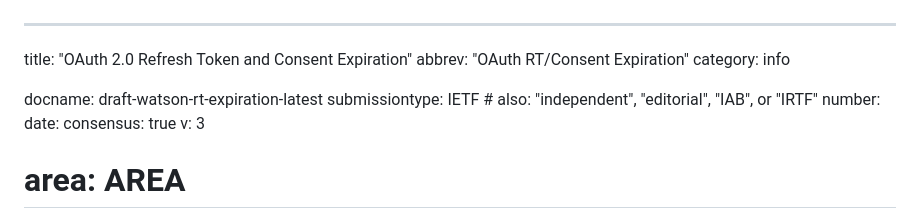
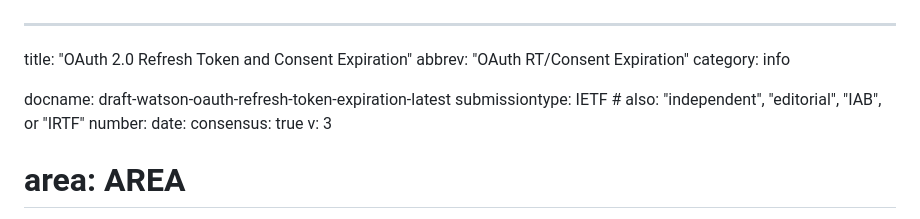
Before and after one commit to njwatson32/rt-expiration, a Markdown page: draft-watson-oauth-refresh-token-expiration.md, the part around the change. Rendered like a GitHub page.

Commit message:
update docname attribute to match file

```diff
--- a/draft-watson-oauth-refresh-token-expiration.md
+++ b/draft-watson-oauth-refresh-token-expiration.md
@@ -3,7 +3,7 @@ title: "OAuth 2.0 Refresh Token and Consent Expiration"
 abbrev: "OAuth RT/Consent Expiration"
 category: info
 
-docname: draft-watson-rt-expiration-latest
+docname: draft-watson-oauth-refresh-token-expiration-latest
 submissiontype: IETF  # also: "independent", "editorial", "IAB", or "IRTF"
 number:
 date:
```
